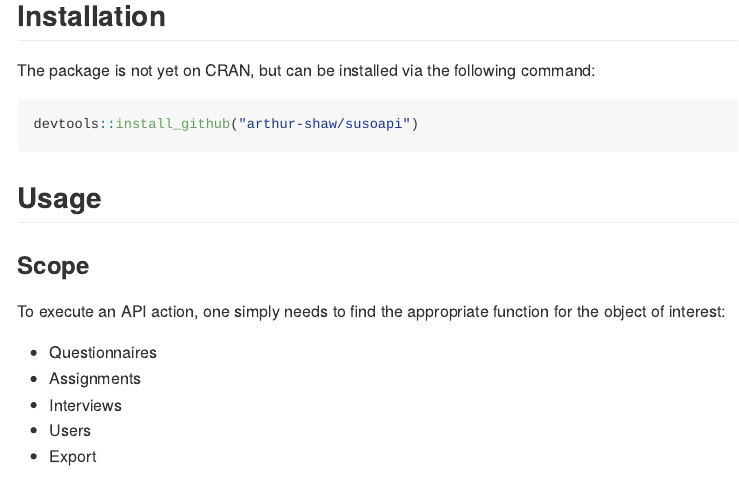
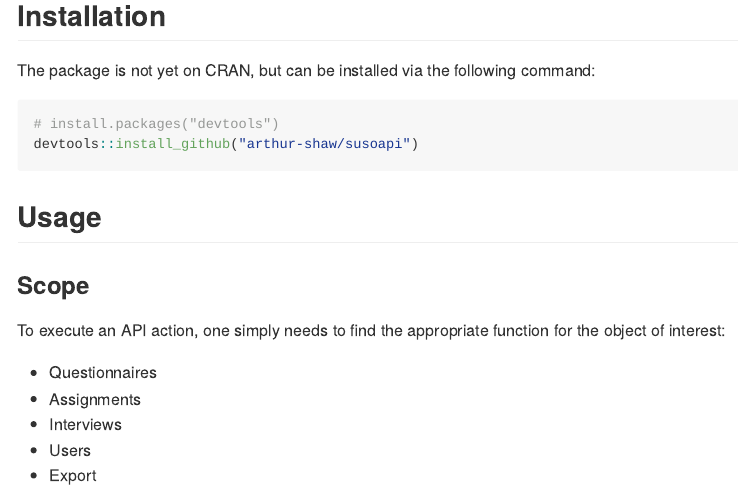
Before and after one commit to arthur-shaw/susoapi, an R Markdown document (README.Rmd): the page in a window 1100 px wide, from 210 px down. Rendered offline with R 4.5, knitr and Pandoc, with nearby package versions.

Commit message:
Add a line to show how to install `devtools`, if needed

````diff
--- a/README.Rmd
+++ b/README.Rmd
@@ -26,6 +26,7 @@ The goal of susoapi is to offer a user-friendly interface for Survey Solutions'
 The package is not yet on CRAN, but can be installed via the following command:
 
 ``` r
+# install.packages("devtools")
 devtools::install_github("arthur-shaw/susoapi")
 ```
 
````
